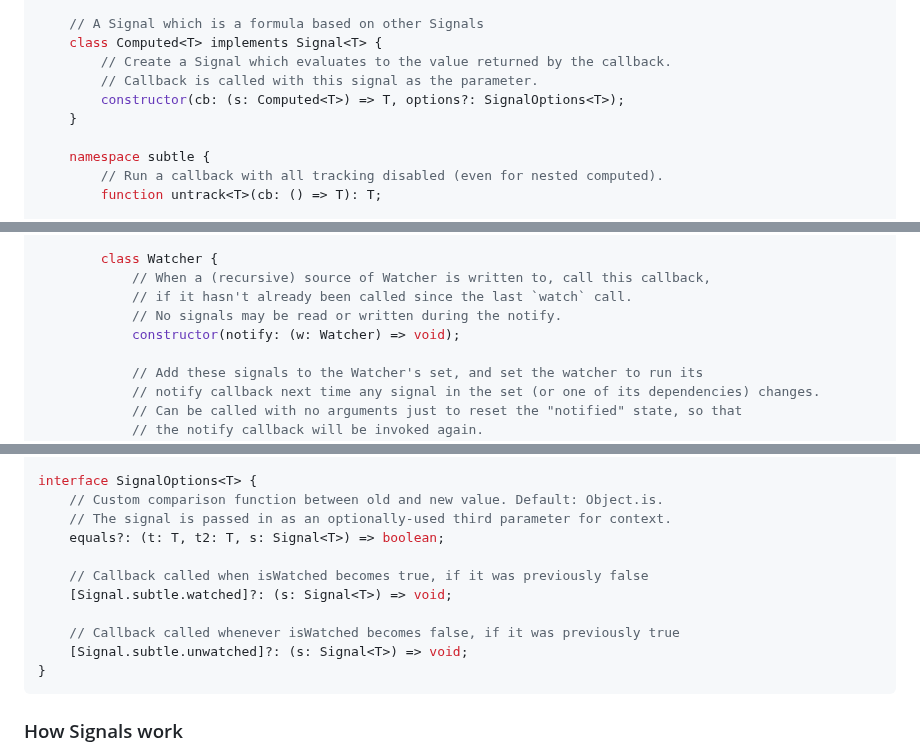
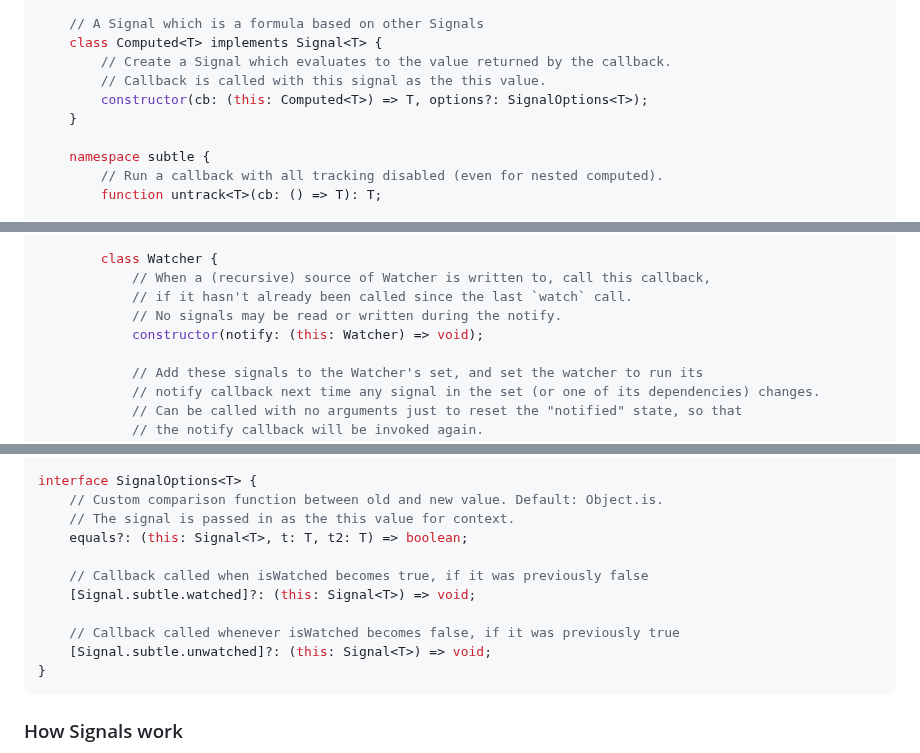
Before and after one commit to tc39/proposal-signals, a Markdown page: README.md, 3 parts joined by grey strips. Drawn GitHub-style.

Commit message:
Pass signal/watcher in via `this`
Hopefully less confusing/tempting than passing via a parameter

````diff
--- a/README.md
+++ b/README.md
@@ -211,8 +211,8 @@ namespace Signal {
     // A Signal which is a formula based on other Signals
     class Computed<T> implements Signal<T> {
         // Create a Signal which evaluates to the value returned by the callback.
-        // Callback is called with this signal as the parameter.
-        constructor(cb: (s: Computed<T>) => T, options?: SignalOptions<T>);
+        // Callback is called with this signal as the this value.
+        constructor(cb: (this: Computed<T>) => T, options?: SignalOptions<T>);
     }
 
     namespace subtle {
@@ -239,7 +239,7 @@ namespace Signal {
             // When a (recursive) source of Watcher is written to, call this callback,
             // if it hasn't already been called since the last `watch` call.
             // No signals may be read or written during the notify.
-            constructor(notify: (w: Watcher) => void);
+            constructor(notify: (this: Watcher) => void);
 
             // Add these signals to the Watcher's set, and set the watcher to run its
             // notify callback next time any signal in the set (or one of its dependencies) changes.
@@ -259,14 +259,14 @@ namespace Signal {
 
 interface SignalOptions<T> {
     // Custom comparison function between old and new value. Default: Object.is.
-    // The signal is passed in as an optionally-used third parameter for context.
-    equals?: (t: T, t2: T, s: Signal<T>) => boolean;
+    // The signal is passed in as the this value for context.
+    equals?: (this: Signal<T>, t: T, t2: T) => boolean;
 
     // Callback called when isWatched becomes true, if it was previously false
-    [Signal.subtle.watched]?: (s: Signal<T>) => void;
+    [Signal.subtle.watched]?: (this: Signal<T>) => void;
 
     // Callback called whenever isWatched becomes false, if it was previously true
-    [Signal.subtle.unwatched]?: (s: Signal<T>) => void;
+    [Signal.subtle.unwatched]?: (this: Signal<T>) => void;
 }
 ```
 
````
